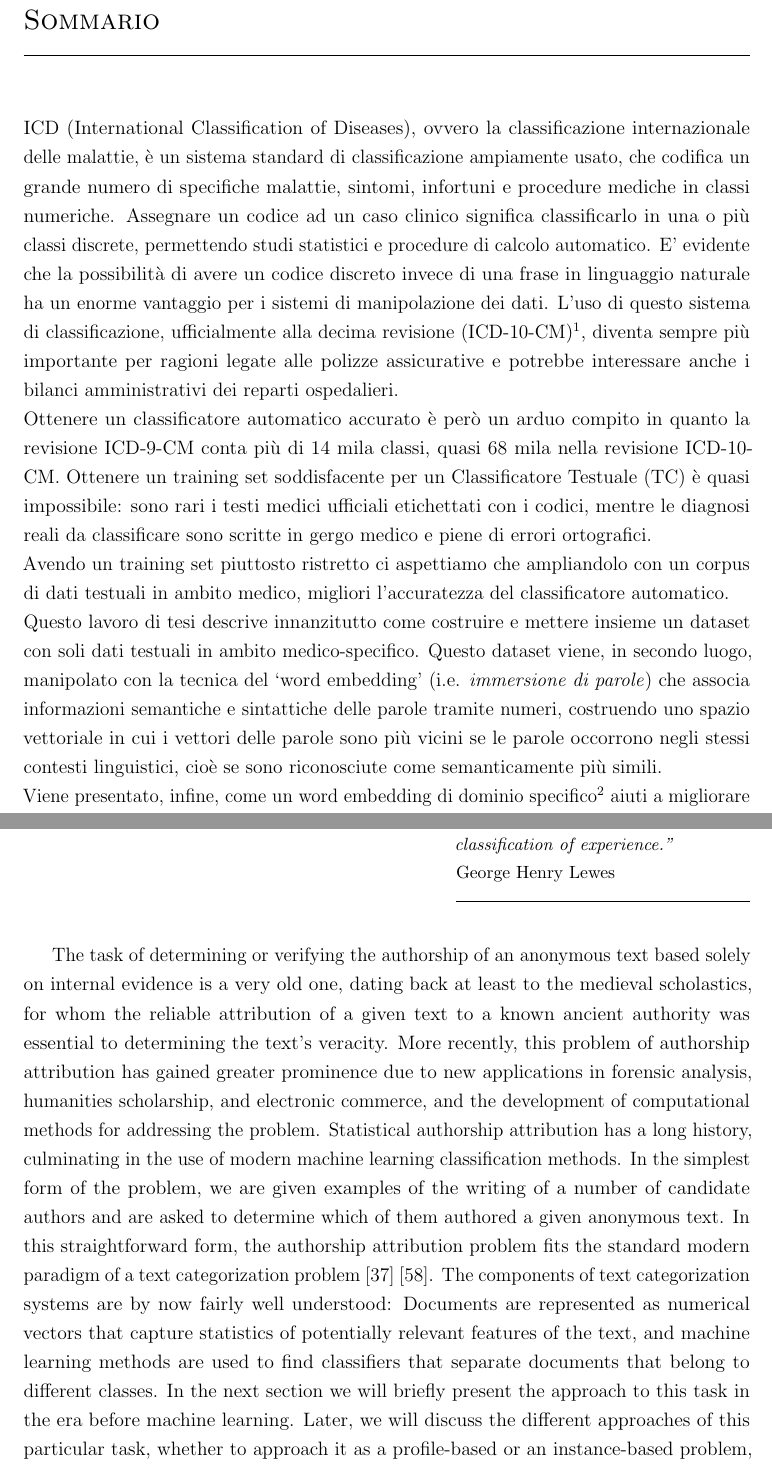
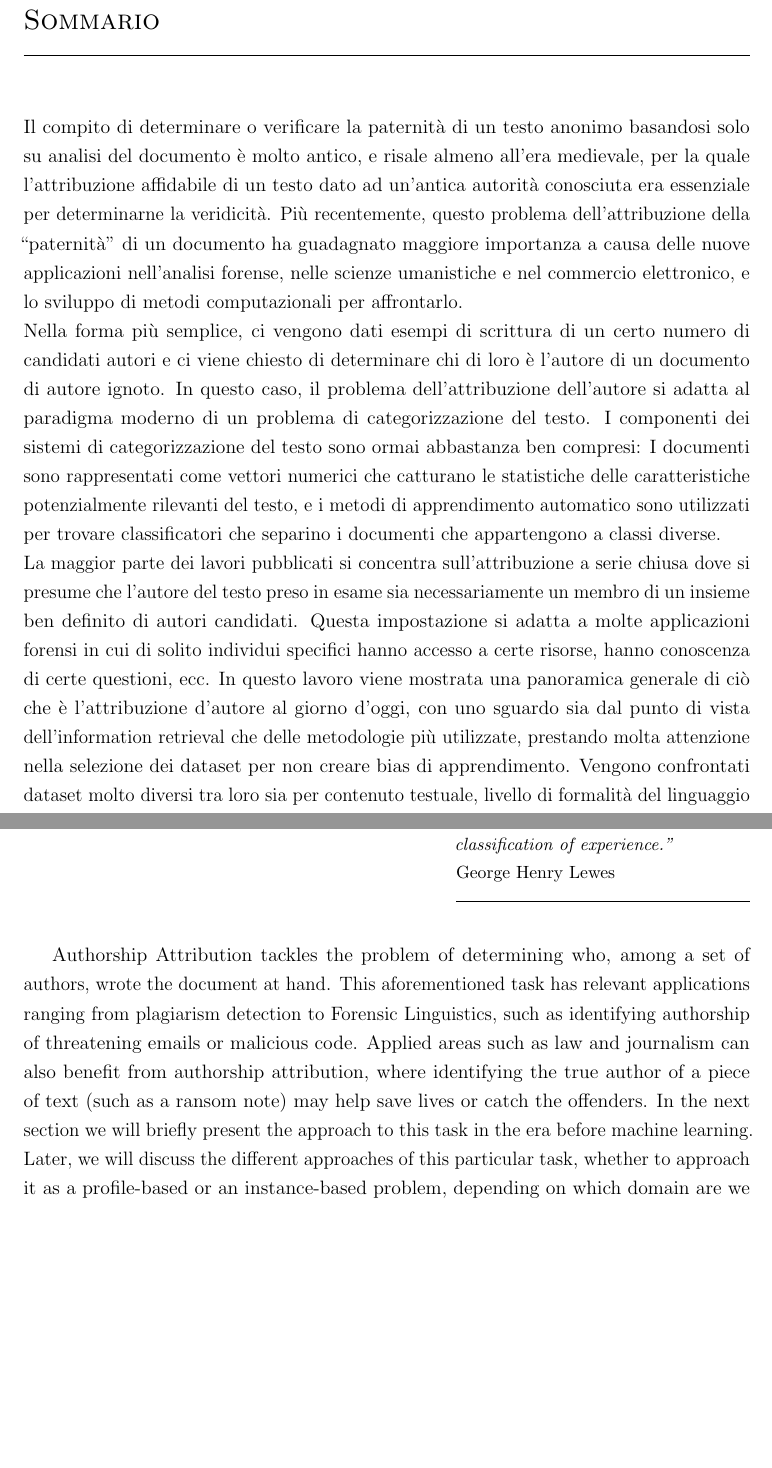
Before and after one commit to GabrieleCalarota/AAThesis, a LaTeX thesis (calarota_gabriele_tesi.tex, which reads 03Abstract.tex, 11Introduction.tex, 12AuthorshipAttributionMethods.tex): two parts of pages 5 and 17 of 104, joined at a grey line, cut so that both start at the same text, the shorter picture padded with empty space. The pictures show the PDF file calarota_gabriele_tesi.pdf that the author committed with the source.

Commit message:
edited abstract, wrote sommario, fixed introduction chapter 2

```diff
--- a/03Abstract.tex
+++ b/03Abstract.tex
@@ -10,3 +9,2 @@
-	specific features.
-	We also improved, to the best of our knowledge, the results on the Reuters Corpus dataset both in the 10-authors group and in the 50-authors group.
+	techniques in authorship attribution. At the end of this work, we show how we compared our results with related works and how we managed to improve, to the best of our knowledge, the results on a particular dataset, very known in this field.
 }
--- a/11Introduction.tex
+++ b/11Introduction.tex
@@ -25,14 +25,7 @@ attribution focus on closed-set attribution where
 it is assumed that the author of the text under
 investigation is necessarily a member of a given
 well-defined set of candidate authors. This setting fits many forensic applications where usually specific individuals have access to certain resources, have knowledge of certain issues, etc.
-A more general
-framework is open-set attribution (Koppel et al.,
-2011). A special case of the latter is authorship
-verification where the set of candidate authors is
-singleton. This is essentially a
-one-class classification problem since the negative
-class (i.e., all texts by all other authors) is huge
-and extremely heterogeneous.
+A more general framework is open-set attribution \cite{koppel2011authorship}. A special case of the latter is authorship verification where the set of candidate authors is singleton. This is essentially a one-class classification problem since the negative class (i.e., all texts by all other authors) is huge and extremely heterogeneous.
 In authorship attribution it is not always realistic to assume that the texts of known authorship and the texts under investigation belong in
 the same genre and are in the same thematic area.
 In most applications, there are certain restrictions
--- a/12AuthorshipAttributionMethods.tex
+++ b/12AuthorshipAttributionMethods.tex
@@ -2,13 +2,7 @@
 
 \epigraph{\textit{"Science is the systematic classification of experience."}\\George Henry Lewes}
 
-The task of determining or verifying the authorship of an anonymous text based solely on internal evidence is a very old one, dating back at least to the medieval scholastics,
-for whom the reliable attribution of a given text to a known ancient authority was essential to determining the text’s veracity. More recently, this problem of authorship attribution has gained greater prominence due to new applications in forensic analysis, humanities scholarship, and electronic commerce, and the development of computational methods for addressing the problem.
-Statistical authorship attribution has a long history, culminating in the use of modern machine learning classification methods.
-In the simplest form of the problem, we are given examples of the writing of a number of candidate authors and are asked to determine which of them authored a given anonymous
-text. In this straightforward form, the authorship attribution problem fits the standard modern paradigm of a text categorization problem \cite{lewis1994comparison} \cite{sebastiani2002machine}. The components of text categorization systems are by
-now fairly well understood: Documents are represented as numerical vectors that capture statistics of potentially relevant features of the text, and machine learning methods are
-used to find classifiers that separate documents that belong to different classes.
+Authorship Attribution tackles the problem of determining who, among a set of authors, wrote the document at hand. This aforementioned task has relevant applications ranging from plagiarism detection to Forensic Linguistics, such as identifying authorship of threatening emails or malicious code. Applied areas such as law and journalism can also benefit from authorship attribution, where identifying the true author of a piece of text (such as a ransom note) may help save lives or catch the offenders.
 In the next section we will briefly present the approach to this task in the era before machine learning. Later, we will discuss the different approaches of this particular task, whether to approach it as a profile-based or an instance-based problem, depending on which domain are we tackling: single-domain or cross-domain.
 In the last section, we will introduce to the latest state of the art approaches for this particular classification task.
 
--- a/Sommario.tex
+++ b/Sommario.tex
@@ -1,8 +1,10 @@
 \sommario{%
-  ICD (International Classification of Diseases), ovvero la classificazione internazionale delle malattie, è un sistema standard di classificazione ampiamente usato, che codifica un grande numero di specifiche malattie, sintomi, infortuni e procedure mediche in classi numeriche. Assegnare un codice ad un caso clinico significa classificarlo in una o più classi discrete, permettendo studi statistici e procedure di calcolo automatico. E' evidente che la possibilità di avere un codice discreto invece di una frase in linguaggio naturale ha un enorme vantaggio per i sistemi di manipolazione dei dati. L'uso di questo sistema di classificazione, ufficialmente alla decima revisione (ICD-10-CM)\footnote{Attualmente non ancora adottata in Italia}, diventa sempre più importante per ragioni legate alle polizze assicurative e potrebbe interessare anche i bilanci amministrativi dei reparti ospedalieri.\\
-  Ottenere un classificatore automatico accurato è però un arduo compito in quanto la revisione ICD-9-CM conta più di 14 mila classi, quasi 68 mila nella revisione ICD-10-CM. Ottenere un training set soddisfacente per un Classificatore Testuale (TC) è quasi impossibile: sono rari i testi medici ufficiali etichettati con i codici, mentre le diagnosi reali da classificare sono scritte in gergo medico e piene di errori ortografici.\\
-  Avendo un training set piuttosto ristretto ci aspettiamo che ampliandolo con un corpus di dati testuali in ambito medico, migliori l'accuratezza del classificatore automatico.\\
-  Questo lavoro di tesi descrive innanzitutto come costruire e mettere insieme un dataset con soli dati testuali in ambito medico-specifico. Questo dataset viene, in secondo luogo, manipolato con la tecnica del \enquote*{word embedding} (i.e. \textit{immersione di parole}) che associa informazioni semantiche e sintattiche delle parole tramite
-  numeri, costruendo uno spazio vettoriale in cui i vettori delle parole sono più vicini se le parole occorrono negli stessi contesti linguistici, cioè se sono riconosciute come semanticamente più simili.\\
-  Viene presentato, infine, come un word embedding di dominio specifico\footnote{In questo caso in ambito medico} aiuti a migliorare il classificatore automatico, e sia quindi preferibile ad un word embedding di tipo generico.
+  Il compito di determinare o verificare la paternità di un testo anonimo basandosi solo su analisi del documento è molto antico, e risale almeno all'era medievale, per la quale l'attribuzione affidabile di un testo dato ad un'antica autorità conosciuta era essenziale per determinarne la veridicità. Più recentemente, questo problema dell'attribuzione della \enquote{paternità} di un documento ha guadagnato maggiore importanza a causa delle nuove applicazioni nell'analisi forense, nelle scienze umanistiche e nel commercio elettronico, e lo sviluppo di metodi computazionali per affrontarlo.\\
+  Nella forma più semplice, ci vengono dati esempi
+  di scrittura di un certo numero di candidati autori e ci viene chiesto
+  di determinare chi di loro è l'autore di un documento di autore ignoto. In questo caso, il problema dell'attribuzione dell'autore si adatta al paradigma moderno di un problema di categorizzazione del testo. I componenti dei sistemi di categorizzazione del testo sono ormai abbastanza ben compresi: I documenti sono rappresentati come vettori numerici che catturano le statistiche delle caratteristiche potenzialmente rilevanti del testo, e i metodi di apprendimento automatico sono utilizzati per trovare classificatori che separino i documenti che appartengono a classi diverse.\\
+  La maggior parte dei lavori pubblicati si concentra sull'attribuzione a serie chiusa dove si presume che l'autore del testo preso in esame sia necessariamente un membro di un insieme ben definito di autori candidati. Questa impostazione si adatta a molte applicazioni forensi in cui di solito individui specifici hanno accesso a certe risorse, hanno conoscenza di certe questioni, ecc.
+  In questo lavoro viene mostrata una panoramica generale di ciò che è l'attribuzione d'autore al giorno d'oggi, con uno sguardo sia dal punto di vista dell'information retrieval che delle metodologie più utilizzate, prestando molta attenzione nella selezione dei dataset per non creare bias di apprendimento.
+  Vengono confrontati dataset molto diversi tra loro sia per contenuto testuale, livello di formalità del linguaggio e lunghezza media dei documenti scritti dagli autori.
+  Confrontando il lavoro con altri correlati, verrà mostrato come alcuni risultati ottenuti sono potenzialmente interessanti e portino a migliorare ulteriormente la confidenza del modello per questo particolare tipo di task.
 }
```
Also changed, not shown: calarota_gabriele_tesi.pdf, 03Abstract.tex (3 more changed lines).
